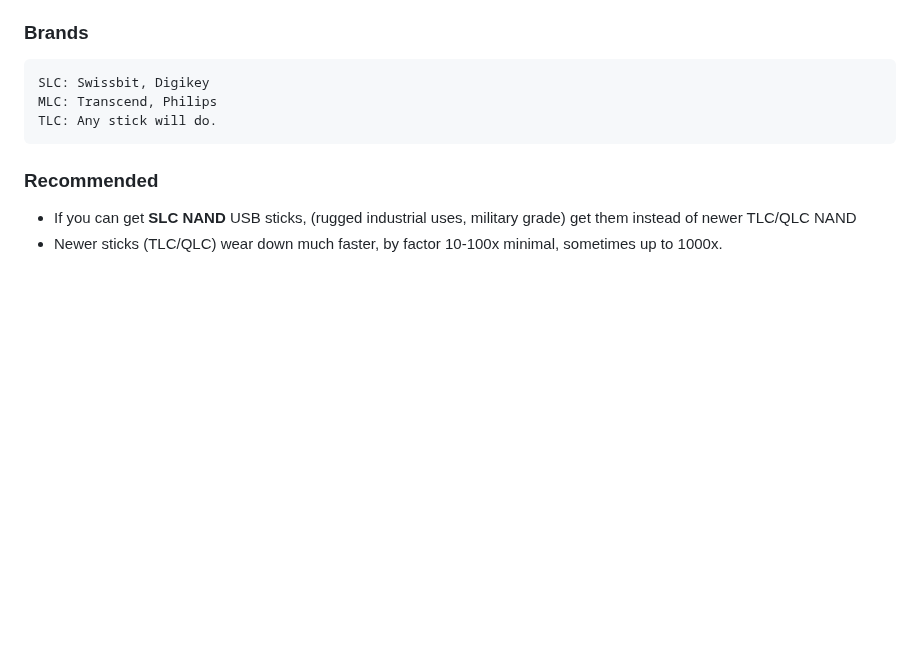
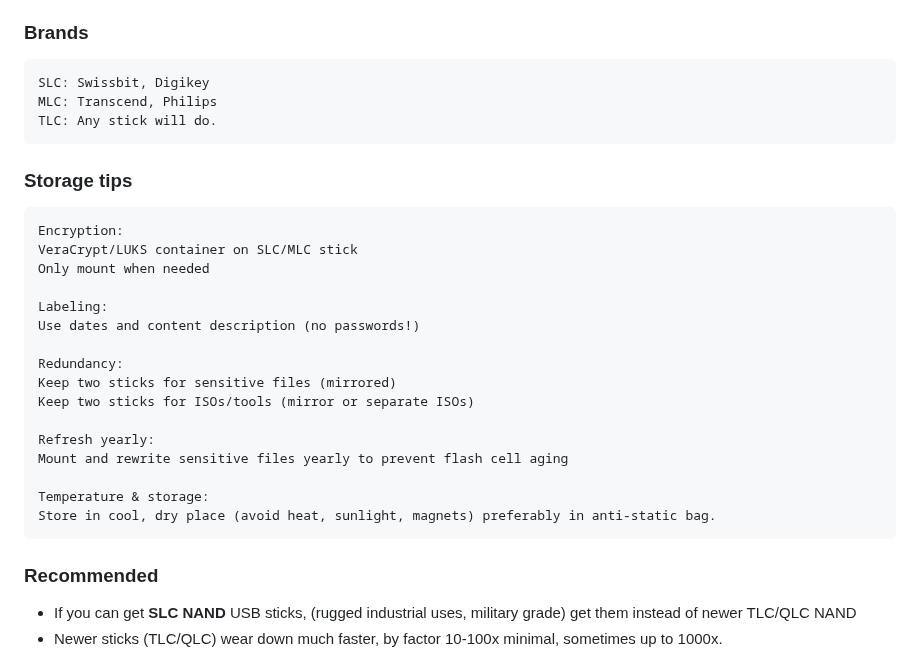
Before and after one commit to flaneurette/Emergency-USB-Kit, a Markdown page: README.md, the part around the change. Rendered like a GitHub page; blank space fills up the shorter version.

Commit message:
Add storage tips section to README
Added storage tips for using USB sticks effectively.

````diff
--- a/README.md
+++ b/README.md
@@ -28,6 +28,28 @@ SLC: Swissbit, Digikey
 MLC: Transcend, Philips
 TLC: Any stick will do.
 ```
+
+### Storage tips
+
+```
+Encryption:
+VeraCrypt/LUKS container on SLC/MLC stick
+Only mount when needed
+
+Labeling:
+Use dates and content description (no passwords!)
+
+Redundancy:
+Keep two sticks for sensitive files (mirrored)
+Keep two sticks for ISOs/tools (mirror or separate ISOs)
+
+Refresh yearly:
+Mount and rewrite sensitive files yearly to prevent flash cell aging
+
+Temperature & storage:
+Store in cool, dry place (avoid heat, sunlight, magnets) preferably in anti-static bag.
+```
+
 ### Recommended
 
 - If you can get **SLC NAND** USB sticks, (rugged industrial uses, military grade) get them instead of newer TLC/QLC NAND
````
